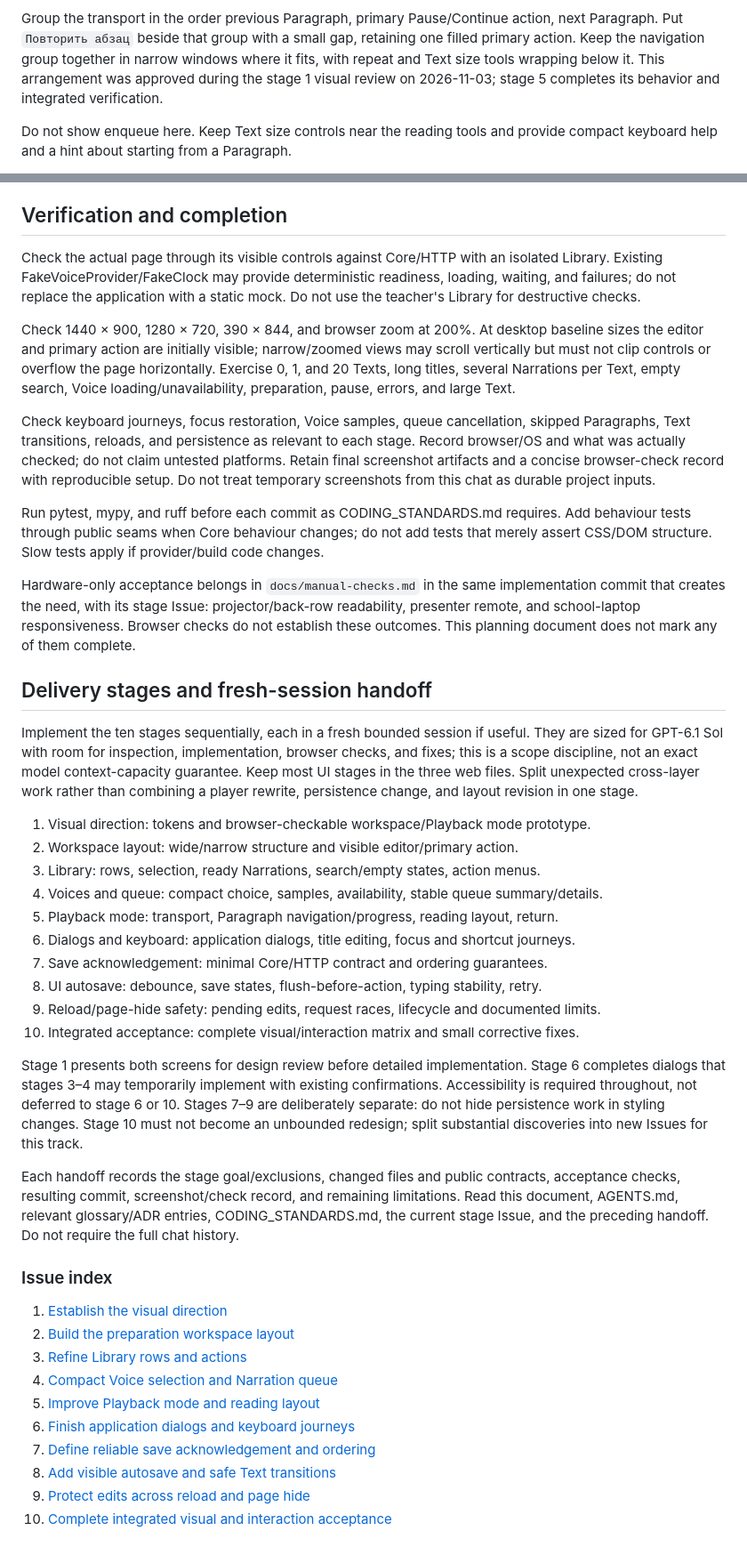
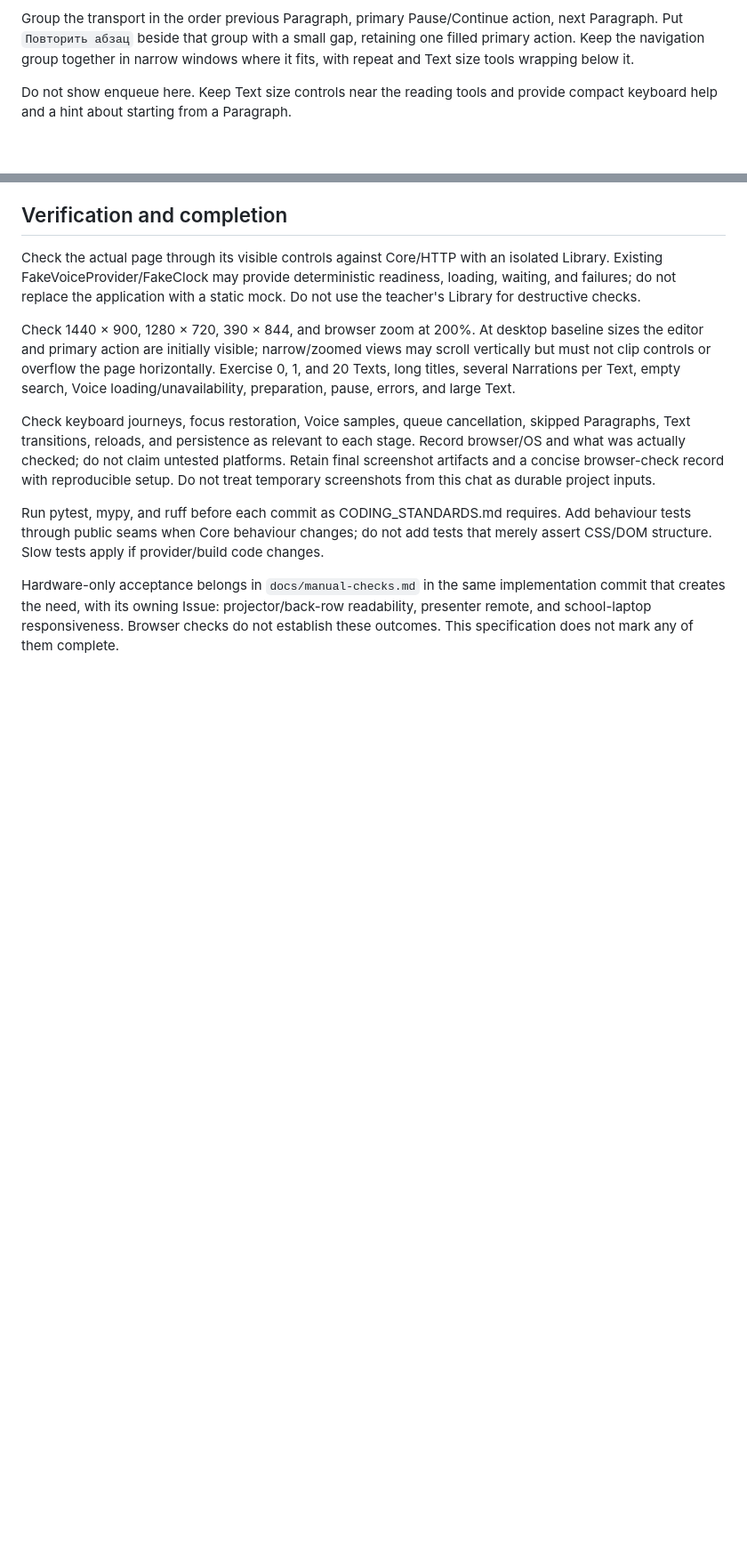
Before and after one commit to AlexeyDesyatnik/simple-english-tts, a Markdown page: docs/ui-design-spec.md, 2 parts joined by grey strips. Shown at 89% size. Drawn GitHub-style; blank space fills up the shorter version.

```diff
--- a/docs/ui-design-spec.md
+++ b/docs/ui-design-spec.md
@@ -146,8 +139,6 @@ Group the transport in the order previous Paragraph, primary Pause/Continue acti
 next Paragraph. Put `Повторить абзац` beside that group with a small gap, retaining
 one filled primary action. Keep the navigation group together in narrow windows
 where it fits, with repeat and Text size tools wrapping below it.
-This arrangement was approved during the stage 1 visual review on 2026-11-03;
-stage 5 completes its behavior and integrated verification.
 
 Do not show enqueue here. Keep Text size controls near the reading
 tools and provide compact keyboard help and a hint about starting from a Paragraph.
@@ -252,50 +243,6 @@ behaviour tests through public seams when Core behaviour changes; do not add tes
 that merely assert CSS/DOM structure. Slow tests apply if provider/build code changes.
 
 Hardware-only acceptance belongs in `docs/manual-checks.md` in the same implementation
-commit that creates the need, with its stage Issue: projector/back-row readability,
+commit that creates the need, with its owning Issue: projector/back-row readability,
 presenter remote, and school-laptop responsiveness. Browser checks do not establish
-these outcomes. This planning document does not mark any of them complete.
-
-## Delivery stages and fresh-session handoff
-
-Implement the ten stages sequentially, each in a fresh bounded session if useful.
-They are sized for GPT-6.1 Sol with room for inspection, implementation, browser checks,
-and fixes; this is a scope discipline, not an exact model context-capacity guarantee.
-Keep most UI stages in the three web files. Split unexpected cross-layer work rather
-than combining a player rewrite, persistence change, and layout revision in one stage.
-
-1. Visual direction: tokens and browser-checkable workspace/Playback mode prototype.
-2. Workspace layout: wide/narrow structure and visible editor/primary action.
-3. Library: rows, selection, ready Narrations, search/empty states, action menus.
-4. Voices and queue: compact choice, samples, availability, stable queue summary/details.
-5. Playback mode: transport, Paragraph navigation/progress, reading layout, return.
-6. Dialogs and keyboard: application dialogs, title editing, focus and shortcut journeys.
-7. Save acknowledgement: minimal Core/HTTP contract and ordering guarantees.
-8. UI autosave: debounce, save states, flush-before-action, typing stability, retry.
-9. Reload/page-hide safety: pending edits, request races, lifecycle and documented limits.
-10. Integrated acceptance: complete visual/interaction matrix and small corrective fixes.
-
-Stage 1 presents both screens for design review before detailed implementation.
-Stage 6 completes dialogs that stages 3–4 may temporarily implement with existing
-confirmations. Accessibility is required throughout, not deferred to stage 6 or 10.
-Stages 7–9 are deliberately separate: do not hide persistence work in styling changes.
-Stage 10 must not become an unbounded redesign; split substantial discoveries into
-new Issues for this track.
-
-Each handoff records the stage goal/exclusions, changed files and public contracts,
-acceptance checks, resulting commit, screenshot/check record, and remaining limitations.
-Read this document, AGENTS.md, relevant glossary/ADR entries, CODING_STANDARDS.md, the
-current stage Issue, and the preceding handoff. Do not require the full chat history.
-
-### Issue index
-
-1. [Establish the visual direction](https://github.com/AlexeyDesyatnik/simple-english-tts/issues/28)
-2. [Build the preparation workspace layout](https://github.com/AlexeyDesyatnik/simple-english-tts/issues/29)
-3. [Refine Library rows and actions](https://github.com/AlexeyDesyatnik/simple-english-tts/issues/30)
-4. [Compact Voice selection and Narration queue](https://github.com/AlexeyDesyatnik/simple-english-tts/issues/31)
-5. [Improve Playback mode and reading layout](https://github.com/AlexeyDesyatnik/simple-english-tts/issues/32)
-6. [Finish application dialogs and keyboard journeys](https://github.com/AlexeyDesyatnik/simple-english-tts/issues/33)
-7. [Define reliable save acknowledgement and ordering](https://github.com/AlexeyDesyatnik/simple-english-tts/issues/34)
-8. [Add visible autosave and safe Text transitions](https://github.com/AlexeyDesyatnik/simple-english-tts/issues/35)
-9. [Protect edits across reload and page hide](https://github.com/AlexeyDesyatnik/simple-english-tts/issues/36)
-10. [Complete integrated visual and interaction acceptance](https://github.com/AlexeyDesyatnik/simple-english-tts/issues/37)
+these outcomes. This specification does not mark any of them complete.
```
Also changed, not shown: other parts of docs/ui-design-spec.md (+11 -18 lines), docs/development.md (+4 -4 lines), 1 other file.
